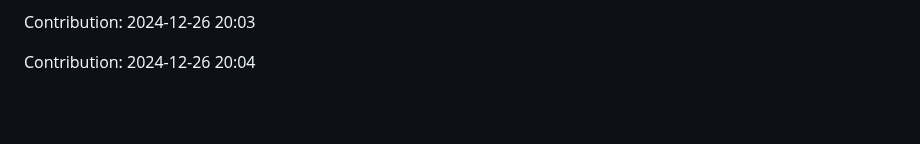
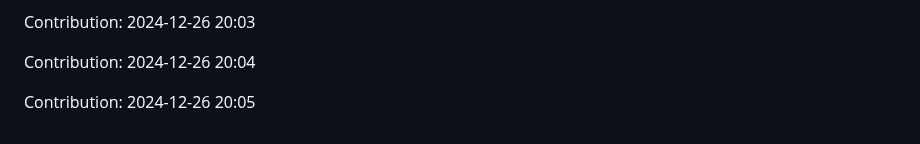
Before and after one commit to Shreyansh-77/AI-Agents, a Markdown page: README.md, the part around the change. Drawn GitHub-style; blank space fills up the shorter version.

Commit message:
"Contribution: 2024-12-26 20:05"

```diff
--- a/README.md
+++ b/README.md
@@ -363,3 +363,5 @@ Contribution: 2024-12-26 20:02
 Contribution: 2024-12-26 20:03
 
 Contribution: 2024-12-26 20:04
+
+Contribution: 2024-12-26 20:05
```
